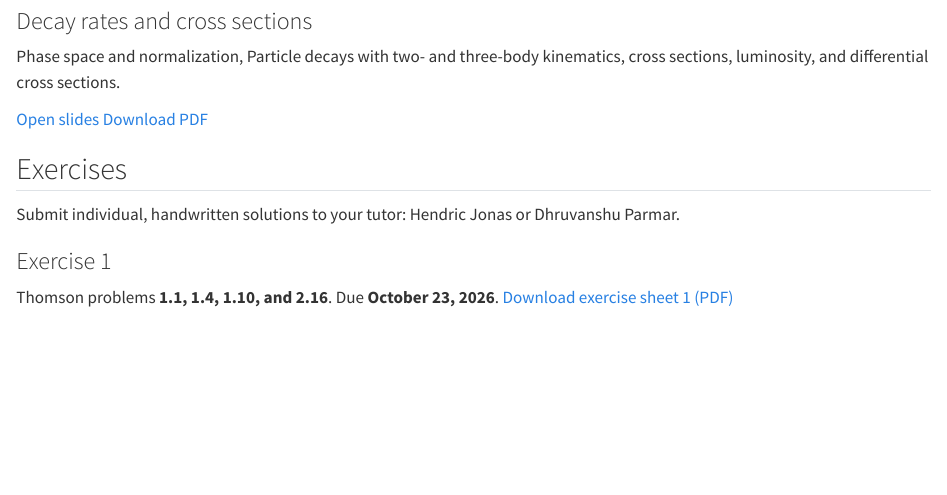
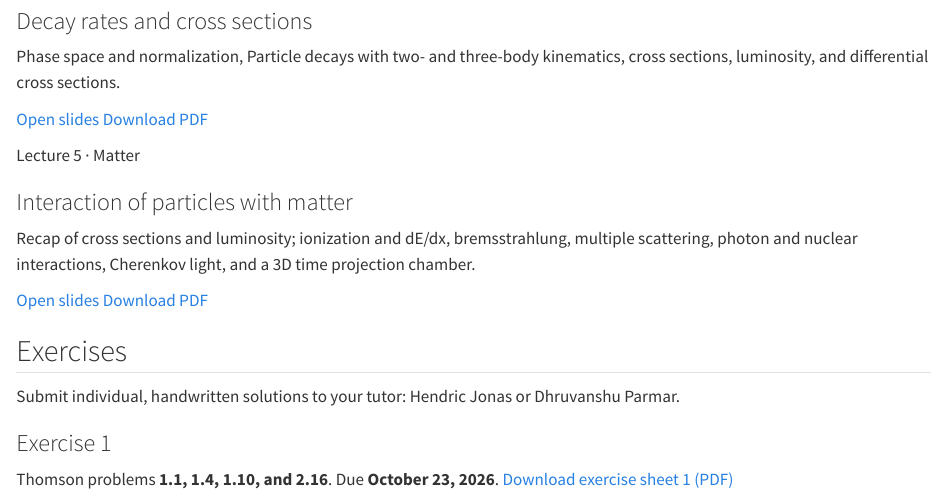
Before and after one commit to RUB-EP1/2026-Nuclear-and-particle-physics, a Quarto document (index.qmd): the page in a window 1100 px wide, from 880 px down. Rendered offline with R 4.5, knitr and Pandoc in place of Quarto, with nearby package versions.

Commit message:
Link Lecture 5 from the course home page
Co-Authored-By: Claude Opus 5.5 <noreply@anthropic.com>

```diff
--- a/index.qmd
+++ b/index.qmd
@@ -87,6 +87,19 @@ differential cross sections.
 [Download PDF](slides/lectures/Lecture_4/Lecture_4.pdf){.chip download="Lecture_4.pdf"}
 :::
 
+::: {.course-card}
+[Lecture 5 · Matter]{.card-tag}
+
+### Interaction of particles with matter
+
+Recap of cross sections and luminosity; ionization and dE/dx, bremsstrahlung,
+multiple scattering, photon and nuclear interactions, Cherenkov light,
+and a 3D time projection chamber.
+
+[Open slides](slides/lectures/Lecture_5/Lecture_5.qmd){.btn-main}
+[Download PDF](slides/lectures/Lecture_5/Lecture_5.pdf){.chip download="Lecture_5.pdf"}
+:::
+
 ::::
 
 ## Exercises {.section-title}
```
